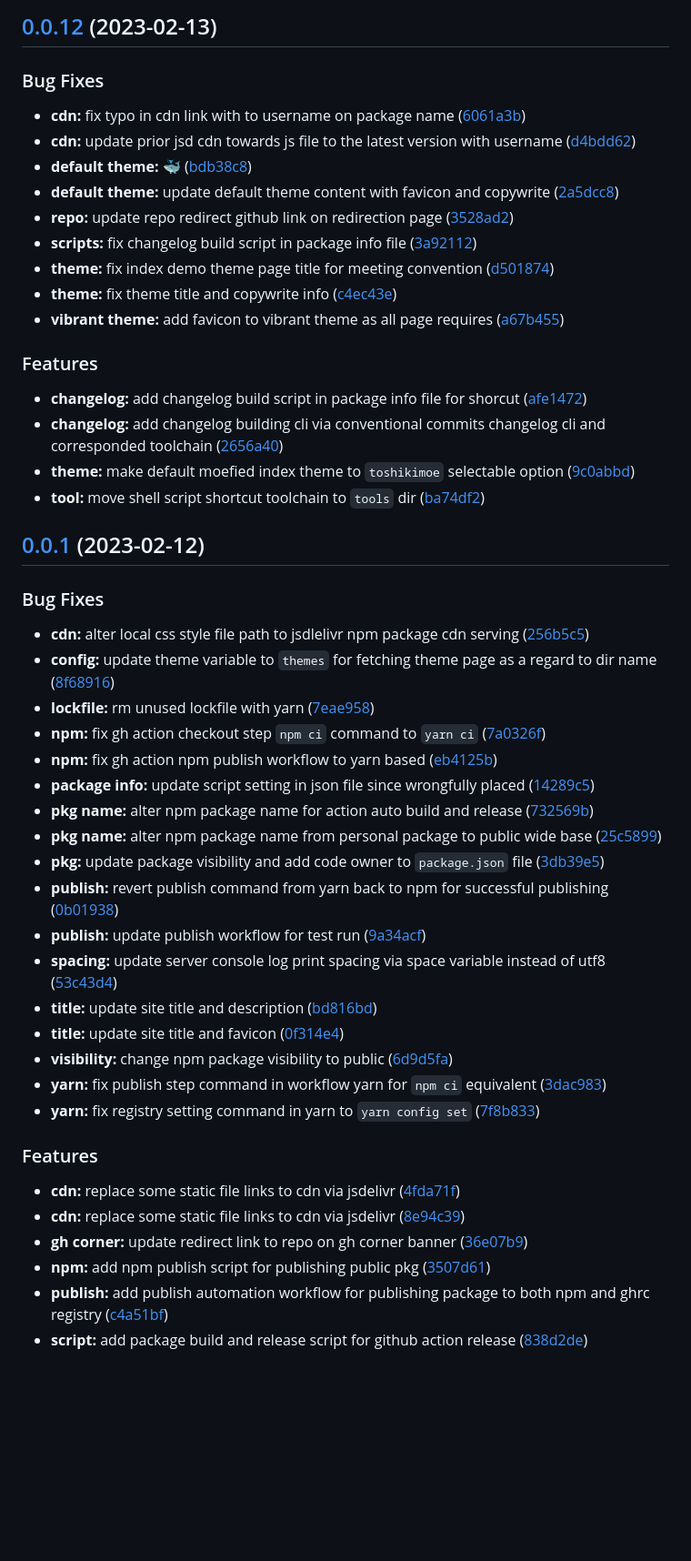
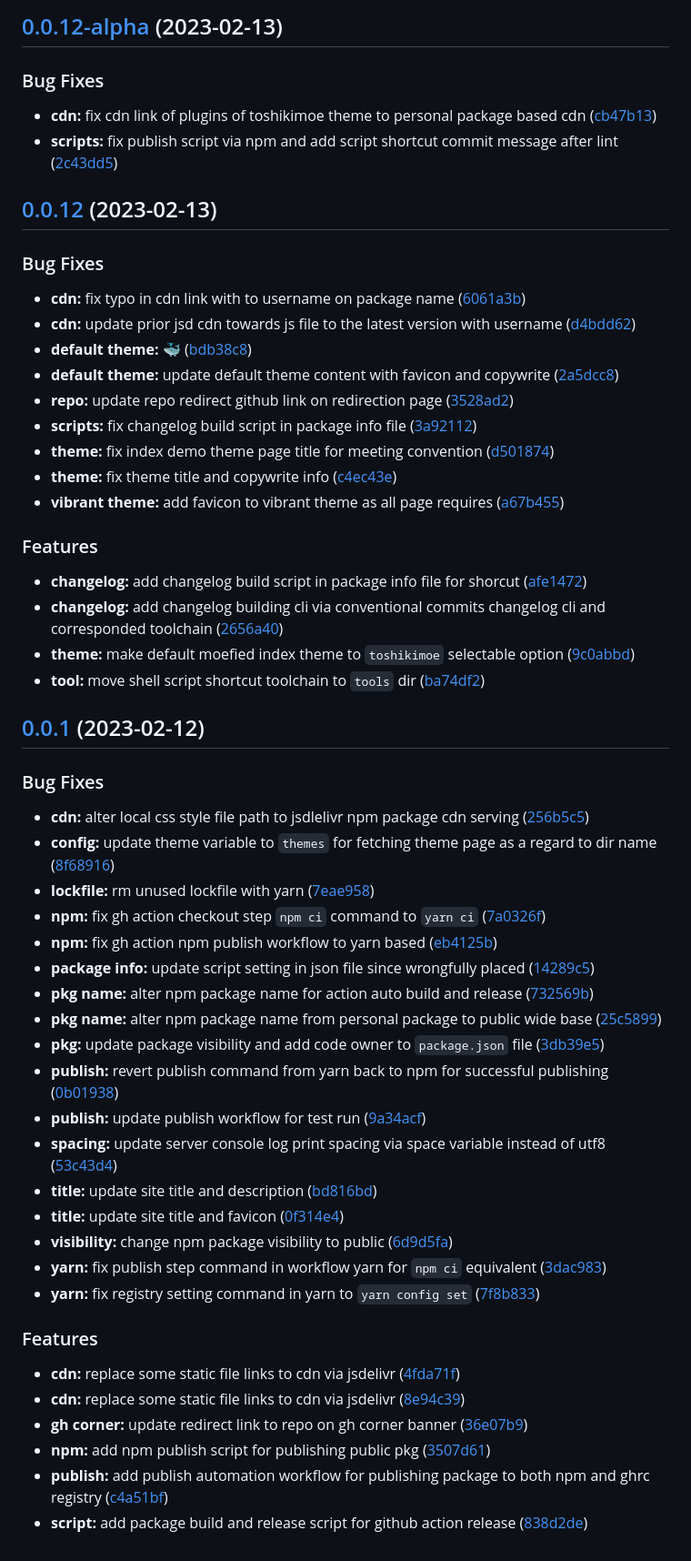
Before and after one commit to toshikidev/fuki, a Markdown page: CHANGELOG.md, the part around the change. Shown at 91% size. Drawn GitHub-style; blank space fills up the shorter version.

Commit message:
doc(changelog): add changelog built via cli for `v0.0.12-alpha`

```diff
--- a/CHANGELOG.md
+++ b/CHANGELOG.md
@@ -1,51 +1,67 @@
-## [0.0.12](https://github.com/toshikidev/fuki/compare/v0.0.1...v0.0.12) (2023-02-13)
+## [0.0.12-alpha](https://github.com/toshikidev/fuki/compare/v0.0.12...v0.0.12-alpha) (2023-02-13)
+
 
 ### Bug Fixes
 
-- **cdn:** fix typo in cdn link with to username on package name ([6061a3b](https://github.com/toshikidev/fuki/commit/6061a3b2ddee1a8ef83cba2aecb5f88a96ff6e25))
-- **cdn:** update prior jsd cdn towards js file to the latest version with username ([d4bdd62](https://github.com/toshikidev/fuki/commit/d4bdd627530e3febd93f394c556ffbbf64b50440))
-- **default theme:** 🐳 ([bdb38c8](https://github.com/toshikidev/fuki/commit/bdb38c831ed0a72cc24828b455a22116a22c09da))
-- **default theme:** update default theme content with favicon and copywrite ([2a5dcc8](https://github.com/toshikidev/fuki/commit/2a5dcc8defc1741cd5fd7628567de74d406165b4))
-- **repo:** update repo redirect github link on redirection page ([3528ad2](https://github.com/toshikidev/fuki/commit/3528ad2a0eb1402cdba35701c154ef8eab585bee))
-- **scripts:** fix changelog build script in package info file ([3a92112](https://github.com/toshikidev/fuki/commit/3a921121d25b1565b55384893ad64a9e27752bab))
-- **theme:** fix index demo theme page title for meeting convention ([d501874](https://github.com/toshikidev/fuki/commit/d5018748869c9cbe4e6647c6f2138e60504b383d))
-- **theme:** fix theme title and copywrite info ([c4ec43e](https://github.com/toshikidev/fuki/commit/c4ec43e52ebc5f40c5a1ad65cb271bfd2cfcdd2d))
-- **vibrant theme:** add favicon to vibrant theme as all page requires ([a67b455](https://github.com/toshikidev/fuki/commit/a67b455ef309ff914f9e2349e342d1ccedf7f084))
+* **cdn:** fix cdn link of plugins of toshikimoe theme to personal package based cdn ([cb47b13](https://github.com/toshikidev/fuki/commit/cb47b1304c38d40ea8377c56b54ab3e5a148549d))
+* **scripts:** fix publish script via npm and add script shortcut commit message after lint ([2c43dd5](https://github.com/toshikidev/fuki/commit/2c43dd5cc024fae69d00bdb505e93d9f43b93a99))
+
+
+
+## [0.0.12](https://github.com/toshikidev/fuki/compare/v0.0.1...v0.0.12) (2023-02-13)
+
+
+### Bug Fixes
+
+* **cdn:** fix typo in cdn link with to username on package name ([6061a3b](https://github.com/toshikidev/fuki/commit/6061a3b2ddee1a8ef83cba2aecb5f88a96ff6e25))
+* **cdn:** update prior jsd cdn towards js file to the latest version with username ([d4bdd62](https://github.com/toshikidev/fuki/commit/d4bdd627530e3febd93f394c556ffbbf64b50440))
+* **default theme:** 🐳 ([bdb38c8](https://github.com/toshikidev/fuki/commit/bdb38c831ed0a72cc24828b455a22116a22c09da))
+* **default theme:** update default theme content with favicon and copywrite ([2a5dcc8](https://github.com/toshikidev/fuki/commit/2a5dcc8defc1741cd5fd7628567de74d406165b4))
+* **repo:** update repo redirect github link on redirection page ([3528ad2](https://github.com/toshikidev/fuki/commit/3528ad2a0eb1402cdba35701c154ef8eab585bee))
+* **scripts:** fix changelog build script in package info file ([3a92112](https://github.com/toshikidev/fuki/commit/3a921121d25b1565b55384893ad64a9e27752bab))
+* **theme:** fix index demo theme page title for meeting convention ([d501874](https://github.com/toshikidev/fuki/commit/d5018748869c9cbe4e6647c6f2138e60504b383d))
+* **theme:** fix theme title and copywrite info ([c4ec43e](https://github.com/toshikidev/fuki/commit/c4ec43e52ebc5f40c5a1ad65cb271bfd2cfcdd2d))
+* **vibrant theme:** add favicon to vibrant theme as all page requires ([a67b455](https://github.com/toshikidev/fuki/commit/a67b455ef309ff914f9e2349e342d1ccedf7f084))
+
 
 ### Features
 
-- **changelog:** add changelog build script in package info file for shorcut ([afe1472](https://github.com/toshikidev/fuki/commit/afe14721c3f208e1c1b31744fbd6496e08daf140))
-- **changelog:** add changelog building cli via conventional commits changelog cli and corresponded toolchain ([2656a40](https://github.com/toshikidev/fuki/commit/2656a405a90e29735d6681ca468f7448cc3231f8))
-- **theme:** make default moefied index theme to `toshikimoe` selectable option ([9c0abbd](https://github.com/toshikidev/fuki/commit/9c0abbdc89df46443c3a6a77a9998077898caaac))
-- **tool:** move shell script shortcut toolchain to `tools` dir ([ba74df2](https://github.com/toshikidev/fuki/commit/ba74df299ede9e5492f3c70be6492e01f5692fc2))
+* **changelog:** add changelog build script in package info file for shorcut ([afe1472](https://github.com/toshikidev/fuki/commit/afe14721c3f208e1c1b31744fbd6496e08daf140))
+* **changelog:** add changelog building cli via conventional commits changelog cli and corresponded toolchain ([2656a40](https://github.com/toshikidev/fuki/commit/2656a405a90e29735d6681ca468f7448cc3231f8))
+* **theme:** make default moefied index theme to `toshikimoe` selectable option ([9c0abbd](https://github.com/toshikidev/fuki/commit/9c0abbdc89df46443c3a6a77a9998077898caaac))
+* **tool:** move shell script shortcut toolchain to `tools` dir ([ba74df2](https://github.com/toshikidev/fuki/commit/ba74df299ede9e5492f3c70be6492e01f5692fc2))
+
+
 
 ## [0.0.1](https://github.com/toshikidev/fuki/compare/25c589908945f965c57b92db32409c9f066283fa...v0.0.1) (2023-02-12)
 
+
 ### Bug Fixes
 
-- **cdn:** alter local css style file path to jsdlelivr npm package cdn serving ([256b5c5](https://github.com/toshikidev/fuki/commit/256b5c525a8780ddb4d512e89b14a3445b04d973))
-- **config:** update theme variable to `themes` for fetching theme page as a regard to dir name ([8f68916](https://github.com/toshikidev/fuki/commit/8f689163e3add26f0816dcf2f428016d420c3d0f))
-- **lockfile:** rm unused lockfile with yarn ([7eae958](https://github.com/toshikidev/fuki/commit/7eae9582012d83740193a2798a12fbbc8e6594a0))
-- **npm:** fix gh action checkout step `npm ci` command to `yarn ci` ([7a0326f](https://github.com/toshikidev/fuki/commit/7a0326fc50f34463fe08c4f4893032c7986e5868))
-- **npm:** fix gh action npm publish workflow to yarn based ([eb4125b](https://github.com/toshikidev/fuki/commit/eb4125b18a894f7c1d1531640a24f0d1b35c6a4f))
-- **package info:** update script setting in json file since wrongfully placed ([14289c5](https://github.com/toshikidev/fuki/commit/14289c56d625728f0edfe00ed4f388424813f3e6))
-- **pkg name:** alter npm package name for action auto build and release ([732569b](https://github.com/toshikidev/fuki/commit/732569b5f9a8b7f4521654997b0c898c17e5b30a))
-- **pkg name:** alter npm package name from personal package to public wide base ([25c5899](https://github.com/toshikidev/fuki/commit/25c589908945f965c57b92db32409c9f066283fa))
-- **pkg:** update package visibility and add code owner to `package.json` file ([3db39e5](https://github.com/toshikidev/fuki/commit/3db39e531b286d52c3c091f3478f84ac4f07d7d1))
-- **publish:** revert publish command from yarn back to npm for successful publishing ([0b01938](https://github.com/toshikidev/fuki/commit/0b01938ed78d01e850f6a1b2942a6726e483d9b5))
-- **publish:** update publish workflow for test run ([9a34acf](https://github.com/toshikidev/fuki/commit/9a34acf53643ed495aa282b68443fd530ca7f8b2))
-- **spacing:** update server console log print spacing via space variable instead of utf8 ([53c43d4](https://github.com/toshikidev/fuki/commit/53c43d473773b0848a6c0db845a3881b1f1c9ab8))
-- **title:** update site title and description ([bd816bd](https://github.com/toshikidev/fuki/commit/bd816bdfb0f72011a0c38058ad2a7066d0fd62ed))
-- **title:** update site title and favicon ([0f314e4](https://github.com/toshikidev/fuki/commit/0f314e4d56d46d313867506ae4b6ba4dd9fe6c23))
-- **visibility:** change npm package visibility to public ([6d9d5fa](https://github.com/toshikidev/fuki/commit/6d9d5fa047ca5f2a89c550b7b7161fae07d6f405))
-- **yarn:** fix publish step command in workflow yarn for `npm ci` equivalent ([3dac983](https://github.com/toshikidev/fuki/commit/3dac98364ae76258d749f4d71f5506b498e4fa14))
-- **yarn:** fix registry setting command in yarn to `yarn config set` ([7f8b833](https://github.com/toshikidev/fuki/commit/7f8b833d0b46cfdda29d7a3bbc9185dd8583c0f7))
+* **cdn:** alter local css style file path to jsdlelivr npm package cdn serving ([256b5c5](https://github.com/toshikidev/fuki/commit/256b5c525a8780ddb4d512e89b14a3445b04d973))
+* **config:** update theme variable to `themes` for fetching theme page as a regard to dir name ([8f68916](https://github.com/toshikidev/fuki/commit/8f689163e3add26f0816dcf2f428016d420c3d0f))
+* **lockfile:** rm unused lockfile with yarn ([7eae958](https://github.com/toshikidev/fuki/commit/7eae9582012d83740193a2798a12fbbc8e6594a0))
+* **npm:** fix gh action checkout step `npm ci` command to `yarn ci` ([7a0326f](https://github.com/toshikidev/fuki/commit/7a0326fc50f34463fe08c4f4893032c7986e5868))
+* **npm:** fix gh action npm publish workflow to yarn based ([eb4125b](https://github.com/toshikidev/fuki/commit/eb4125b18a894f7c1d1531640a24f0d1b35c6a4f))
+* **package info:** update script setting in json file since wrongfully placed ([14289c5](https://github.com/toshikidev/fuki/commit/14289c56d625728f0edfe00ed4f388424813f3e6))
+* **pkg name:** alter npm package name for action auto build and release ([732569b](https://github.com/toshikidev/fuki/commit/732569b5f9a8b7f4521654997b0c898c17e5b30a))
+* **pkg name:** alter npm package name from personal package to public wide base ([25c5899](https://github.com/toshikidev/fuki/commit/25c589908945f965c57b92db32409c9f066283fa))
+* **pkg:** update package visibility and add code owner to `package.json` file ([3db39e5](https://github.com/toshikidev/fuki/commit/3db39e531b286d52c3c091f3478f84ac4f07d7d1))
+* **publish:** revert publish command from yarn back to npm for successful publishing ([0b01938](https://github.com/toshikidev/fuki/commit/0b01938ed78d01e850f6a1b2942a6726e483d9b5))
+* **publish:** update publish workflow for test run ([9a34acf](https://github.com/toshikidev/fuki/commit/9a34acf53643ed495aa282b68443fd530ca7f8b2))
+* **spacing:** update server console log print spacing via space variable instead of utf8 ([53c43d4](https://github.com/toshikidev/fuki/commit/53c43d473773b0848a6c0db845a3881b1f1c9ab8))
+* **title:** update site title and description ([bd816bd](https://github.com/toshikidev/fuki/commit/bd816bdfb0f72011a0c38058ad2a7066d0fd62ed))
+* **title:** update site title and favicon ([0f314e4](https://github.com/toshikidev/fuki/commit/0f314e4d56d46d313867506ae4b6ba4dd9fe6c23))
+* **visibility:** change npm package visibility to public ([6d9d5fa](https://github.com/toshikidev/fuki/commit/6d9d5fa047ca5f2a89c550b7b7161fae07d6f405))
+* **yarn:** fix publish step command in workflow yarn for `npm ci` equivalent ([3dac983](https://github.com/toshikidev/fuki/commit/3dac98364ae76258d749f4d71f5506b498e4fa14))
+* **yarn:** fix registry setting command in yarn to `yarn config set` ([7f8b833](https://github.com/toshikidev/fuki/commit/7f8b833d0b46cfdda29d7a3bbc9185dd8583c0f7))
+
 
 ### Features
 
-- **cdn:** replace some static file links to cdn via jsdelivr ([4fda71f](https://github.com/toshikidev/fuki/commit/4fda71f643731fe52cade7dc0c68242d4c6551ec))
-- **cdn:** replace some static file links to cdn via jsdelivr ([8e94c39](https://github.com/toshikidev/fuki/commit/8e94c3941cb89b255f60d445e9642e034b6b9e77))
-- **gh corner:** update redirect link to repo on gh corner banner ([36e07b9](https://github.com/toshikidev/fuki/commit/36e07b98d07448bb61fc571a27c3deda1ae63fb8))
-- **npm:** add npm publish script for publishing public pkg ([3507d61](https://github.com/toshikidev/fuki/commit/3507d6112ac9790e61a455b77f77a98b5e8d6259))
-- **publish:** add publish automation workflow for publishing package to both npm and ghrc registry ([c4a51bf](https://github.com/toshikidev/fuki/commit/c4a51bf8d5c51cba22fa5a69dd61e2ce29d80eb7))
-- **script:** add package build and release script for github action release ([838d2de](https://github.com/toshikidev/fuki/commit/838d2de2ca04727d2d7484294bd35f582565593d))
+* **cdn:** replace some static file links to cdn via jsdelivr ([4fda71f](https://github.com/toshikidev/fuki/commit/4fda71f643731fe52cade7dc0c68242d4c6551ec))
+* **cdn:** replace some static file links to cdn via jsdelivr ([8e94c39](https://github.com/toshikidev/fuki/commit/8e94c3941cb89b255f60d445e9642e034b6b9e77))
+* **gh corner:** update redirect link to repo on gh corner banner ([36e07b9](https://github.com/toshikidev/fuki/commit/36e07b98d07448bb61fc571a27c3deda1ae63fb8))
+* **npm:** add npm publish script for publishing public pkg ([3507d61](https://github.com/toshikidev/fuki/commit/3507d6112ac9790e61a455b77f77a98b5e8d6259))
+* **publish:** add publish automation workflow for publishing package to both npm and ghrc registry ([c4a51bf](https://github.com/toshikidev/fuki/commit/c4a51bf8d5c51cba22fa5a69dd61e2ce29d80eb7))
+* **script:** add package build and release script for github action release ([838d2de](https://github.com/toshikidev/fuki/commit/838d2de2ca04727d2d7484294bd35f582565593d))
```
